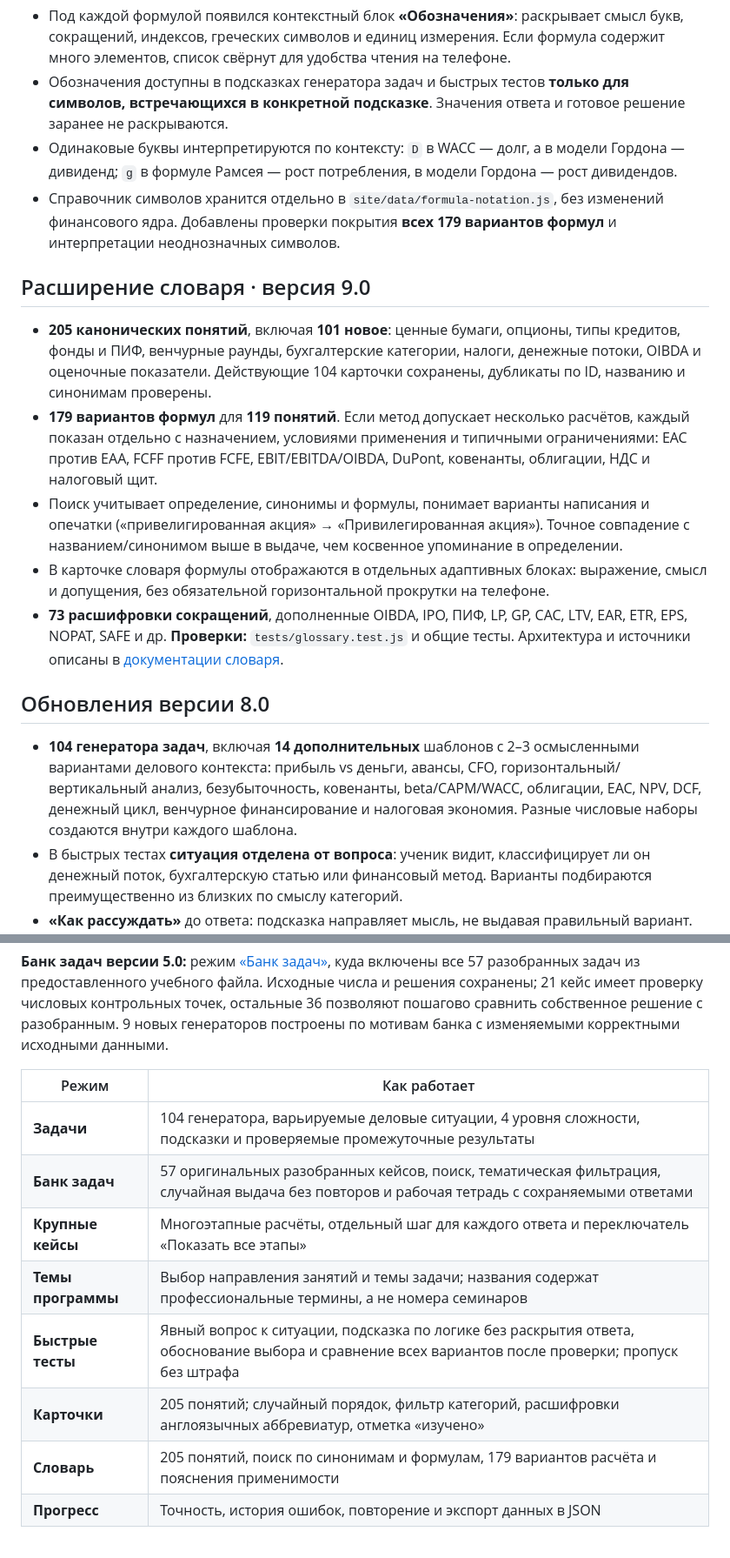
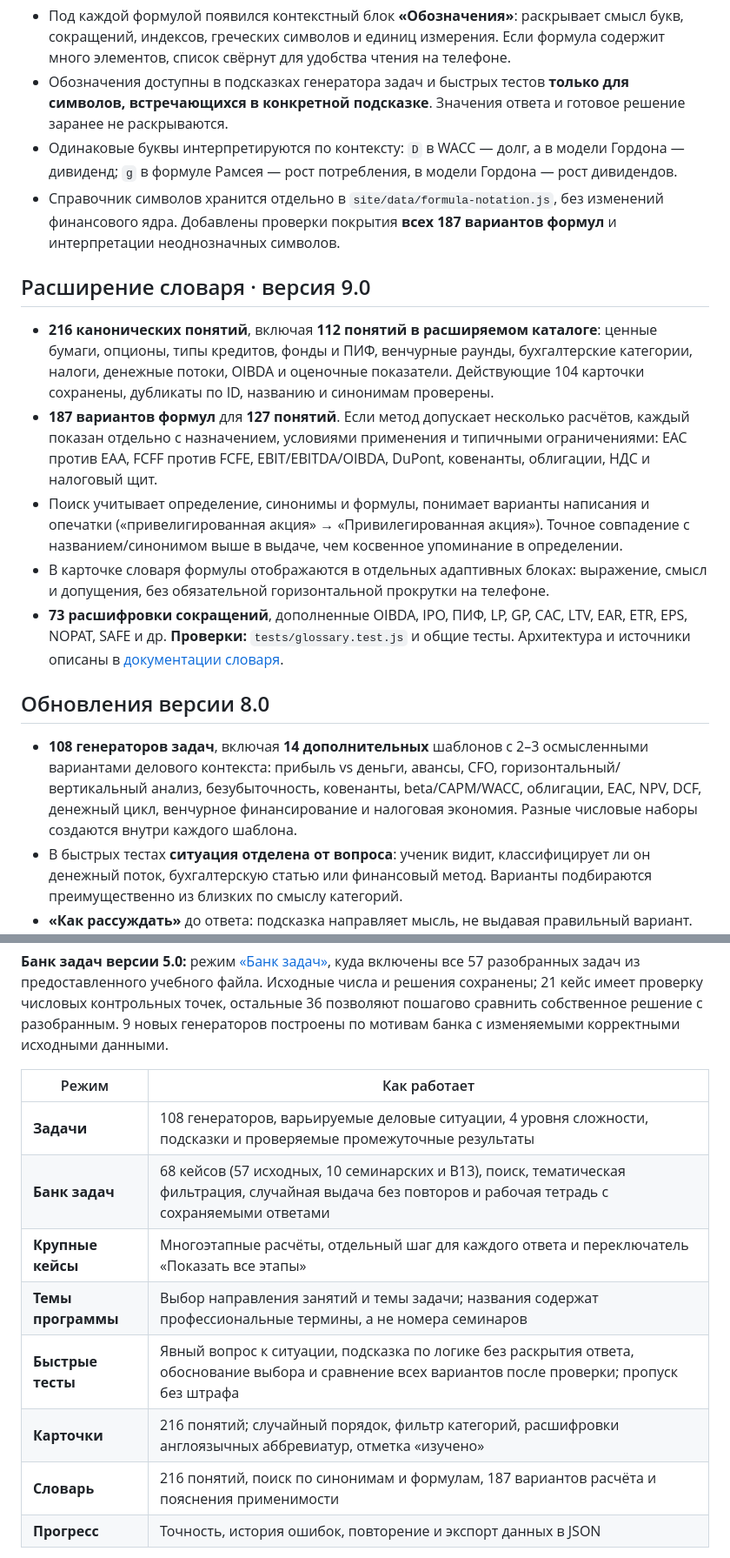
Before and after one commit to kuznetzdev/finances_and_projects, a Markdown page: README.md, 2 parts joined by grey strips. Shown at 87% size. Drawn GitHub-style.

Commit message:
docs: update README counts and describe iteration 1

```diff
--- a/README.md
+++ b/README.md
@@ -11,19 +11,19 @@
 - Под каждой формулой появился контекстный блок **«Обозначения»**: раскрывает смысл букв, сокращений, индексов, греческих символов и единиц измерения. Если формула содержит много элементов, список свёрнут для удобства чтения на телефоне.
 - Обозначения доступны в подсказках генератора задач и быстрых тестов **только для символов, встречающихся в конкретной подсказке**. Значения ответа и готовое решение заранее не раскрываются.
 - Одинаковые буквы интерпретируются по контексту: `D` в WACC — долг, а в модели Гордона — дивиденд; `g` в формуле Рамсея — рост потребления, в модели Гордона — рост дивидендов.
-- Справочник символов хранится отдельно в `site/data/formula-notation.js`, без изменений финансового ядра. Добавлены проверки покрытия **всех 179 вариантов формул** и интерпретации неоднозначных символов.
+- Справочник символов хранится отдельно в `site/data/formula-notation.js`, без изменений финансового ядра. Добавлены проверки покрытия **всех 187 вариантов формул** и интерпретации неоднозначных символов.
 
 ## Расширение словаря · версия 9.0
 
-- **205 канонических понятий**, включая **101 новое**: ценные бумаги, опционы, типы кредитов, фонды и ПИФ, венчурные раунды, бухгалтерские категории, налоги, денежные потоки, OIBDA и оценочные показатели. Действующие 104 карточки сохранены, дубликаты по ID, названию и синонимам проверены.
-- **179 вариантов формул** для **119 понятий**. Если метод допускает несколько расчётов, каждый показан отдельно с назначением, условиями применения и типичными ограничениями: EAC против EAA, FCFF против FCFE, EBIT/EBITDA/OIBDA, DuPont, ковенанты, облигации, НДС и налоговый щит.
+- **216 канонических понятий**, включая **112 понятий в расширяемом каталоге**: ценные бумаги, опционы, типы кредитов, фонды и ПИФ, венчурные раунды, бухгалтерские категории, налоги, денежные потоки, OIBDA и оценочные показатели. Действующие 104 карточки сохранены, дубликаты по ID, названию и синонимам проверены.
+- **187 вариантов формул** для **127 понятий**. Если метод допускает несколько расчётов, каждый показан отдельно с назначением, условиями применения и типичными ограничениями: EAC против EAA, FCFF против FCFE, EBIT/EBITDA/OIBDA, DuPont, ковенанты, облигации, НДС и налоговый щит.
 - Поиск учитывает определение, синонимы и формулы, понимает варианты написания и опечатки («привелигированная акция» → «Привилегированная акция»). Точное совпадение с названием/синонимом выше в выдаче, чем косвенное упоминание в определении.
 - В карточке словаря формулы отображаются в отдельных адаптивных блоках: выражение, смысл и допущения, без обязательной горизонтальной прокрутки на телефоне.
 - **73 расшифровки сокращений**, дополненные OIBDA, IPO, ПИФ, LP, GP, CAC, LTV, EAR, ETR, EPS, NOPAT, SAFE и др. **Проверки:** `tests/glossary.test.js` и общие тесты. Архитектура и источники описаны в [документации словаря](docs/GLOSSARY.md).
 
 ## Обновления версии 8.0
 
-- **104 генератора задач**, включая **14 дополнительных** шаблонов с 2–3 осмысленными вариантами делового контекста: прибыль vs деньги, авансы, CFO, горизонтальный/вертикальный анализ, безубыточность, ковенанты, beta/CAPM/WACC, облигации, EAC, NPV, DCF, денежный цикл, венчурное финансирование и налоговая экономия. Разные числовые наборы создаются внутри каждого шаблона.
+- **108 генераторов задач**, включая **14 дополнительных** шаблонов с 2–3 осмысленными вариантами делового контекста: прибыль vs деньги, авансы, CFO, горизонтальный/вертикальный анализ, безубыточность, ковенанты, beta/CAPM/WACC, облигации, EAC, NPV, DCF, денежный цикл, венчурное финансирование и налоговая экономия. Разные числовые наборы создаются внутри каждого шаблона.
 - В быстрых тестах **ситуация отделена от вопроса**: ученик видит, классифицирует ли он денежный поток, бухгалтерскую статью или финансовый метод. Варианты подбираются преимущественно из близких по смыслу категорий.
 - **«Как рассуждать»** до ответа: подсказка направляет мысль, не выдавая правильный вариант. **После ответа** открывается подробное объяснение, причина путаницы и раскрываемое сравнение всех четырёх вариантов.
 - Расшифровки **EAC = Equivalent Annual Cost (эквивалентные годовые затраты)**, NPV, WACC, CAPM, DSCR, ICR, CFO, FCFF, EAA и других аббревиатур вынесены в `site/data/abbreviations.js`. Они появляются в разборах тестов, на обороте карточек, в словаре и подсказках к задачам. EAC и EAA не смешиваются: одно применяется к затратам, второе к годовому эффекту.
@@ -40,13 +45,13 @@
 
 | Режим | Как работает |
 | --- | --- |
-| **Задачи** | 104 генератора, варьируемые деловые ситуации, 4 уровня сложности, подсказки и проверяемые промежуточные результаты |
-| **Банк задач** | 57 оригинальных разобранных кейсов, поиск, тематическая фильтрация, случайная выдача без повторов и рабочая тетрадь с сохраняемыми ответами |
+| **Задачи** | 108 генераторов, варьируемые деловые ситуации, 4 уровня сложности, подсказки и проверяемые промежуточные результаты |
+| **Банк задач** | 68 кейсов (57 исходных, 10 семинарских и B13), поиск, тематическая фильтрация, случайная выдача без повторов и рабочая тетрадь с сохраняемыми ответами |
 | **Крупные кейсы** | Многоэтапные расчёты, отдельный шаг для каждого ответа и переключатель «Показать все этапы» |
 | **Темы программы** | Выбор направления занятий и темы задачи; названия содержат профессиональные термины, а не номера семинаров |
 | **Быстрые тесты** | Явный вопрос к ситуации, подсказка по логике без раскрытия ответа, обоснование выбора и сравнение всех вариантов после проверки; пропуск без штрафа |
-| **Карточки** | 205 понятий; случайный порядок, фильтр категорий, расшифровки англоязычных аббревиатур, отметка «изучено» |
-| **Словарь** | 205 понятий, поиск по синонимам и формулам, 179 вариантов расчёта и пояснения применимости |
+| **Карточки** | 216 понятий; случайный порядок, фильтр категорий, расшифровки англоязычных аббревиатур, отметка «изучено» |
+| **Словарь** | 216 понятий, поиск по синонимам и формулам, 187 вариантов расчёта и пояснения применимости |
 | **Прогресс** | Точность, история ошибок, повторение и экспорт данных в JSON |
 
 **Против повторений:** при автоматической выдаче задач учитываются недавно показанные шаблоны, у квизов есть отдельная история вопросов, а карточки при любой категории выдаются из случайно перемешанной колоды. При окончании колоды формируется новая, которая по возможности не начинается с предыдущей карточки. При сознательном выборе «Повторить ошибки» эта защита не применяется. Числа и ответы конкретной задачи воспроизводимы по ссылке.
```
Also changed, not shown: other parts of README.md (+5 -0 lines).
